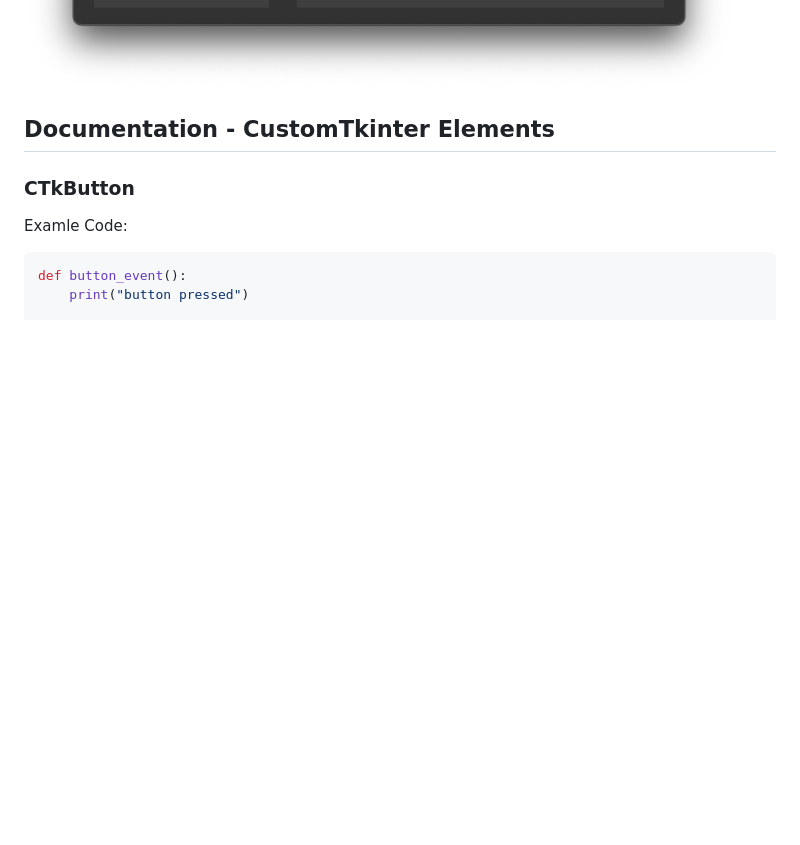
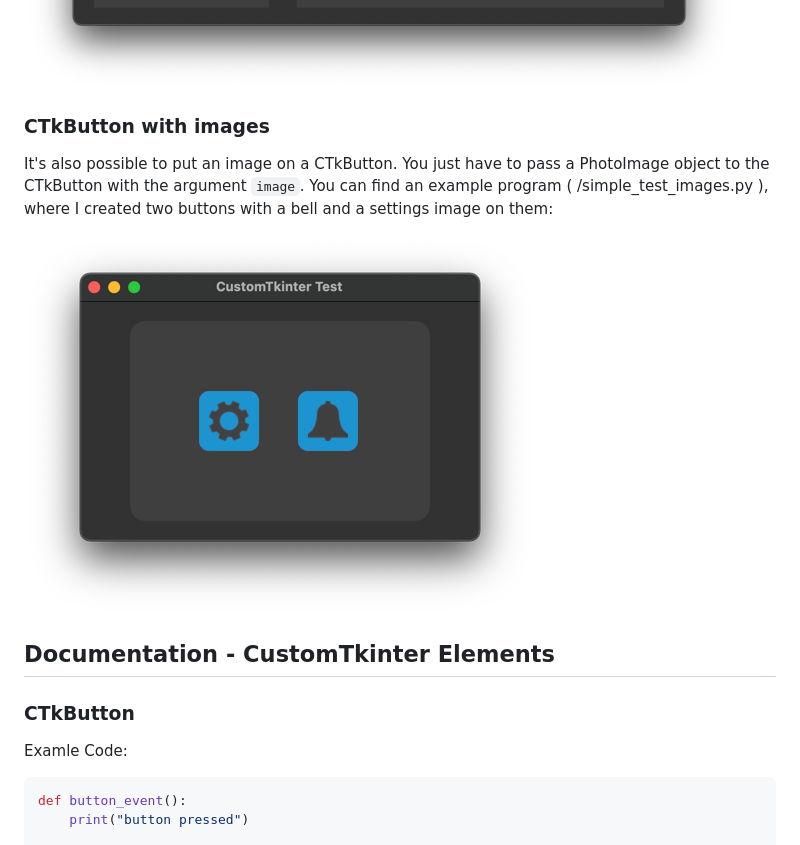
Before and after one commit to TomSchimansky/CustomTkinter, a Markdown page: Readme.md, the part around the change. GitHub-like rendering; pictures changed too: documentation_images/CTkButton_with_images.png (added); blank space fills up the shorter version.

Commit message:
added image support for CTkButton

```diff
--- a/Readme.md
+++ b/Readme.md
@@ -93,6 +93,14 @@ But can also customize it by yourself. Here I changed the main
 colors and removed the round corners, and added a border to the buttons:
 
 ![](documentation_images/complex_example_other_style.png)
+
+### CTkButton with images
+It's also possible to put an image on a CTkButton. You just have to
+pass a PhotoImage object to the CTkButton with the argument ``image``.
+You can find an example program ( /simple_test_images.py ), where I
+created two buttons with a bell and a settings image on them:
+
+![](documentation_images/CTkButton_with_images.png)
 
 
 ## Documentation - CustomTkinter Elements
```
Also changed, not shown: test_images/bell.png (added), test_images/settings.png (added), 2 other files.
